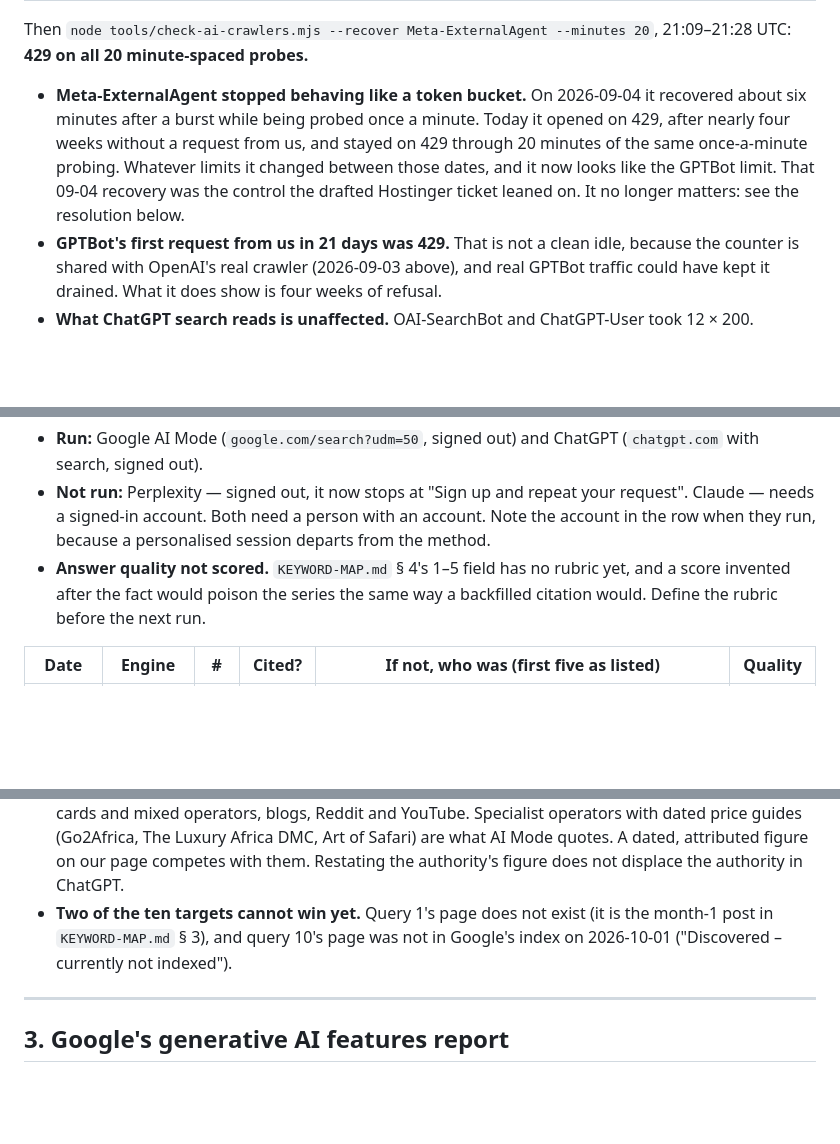
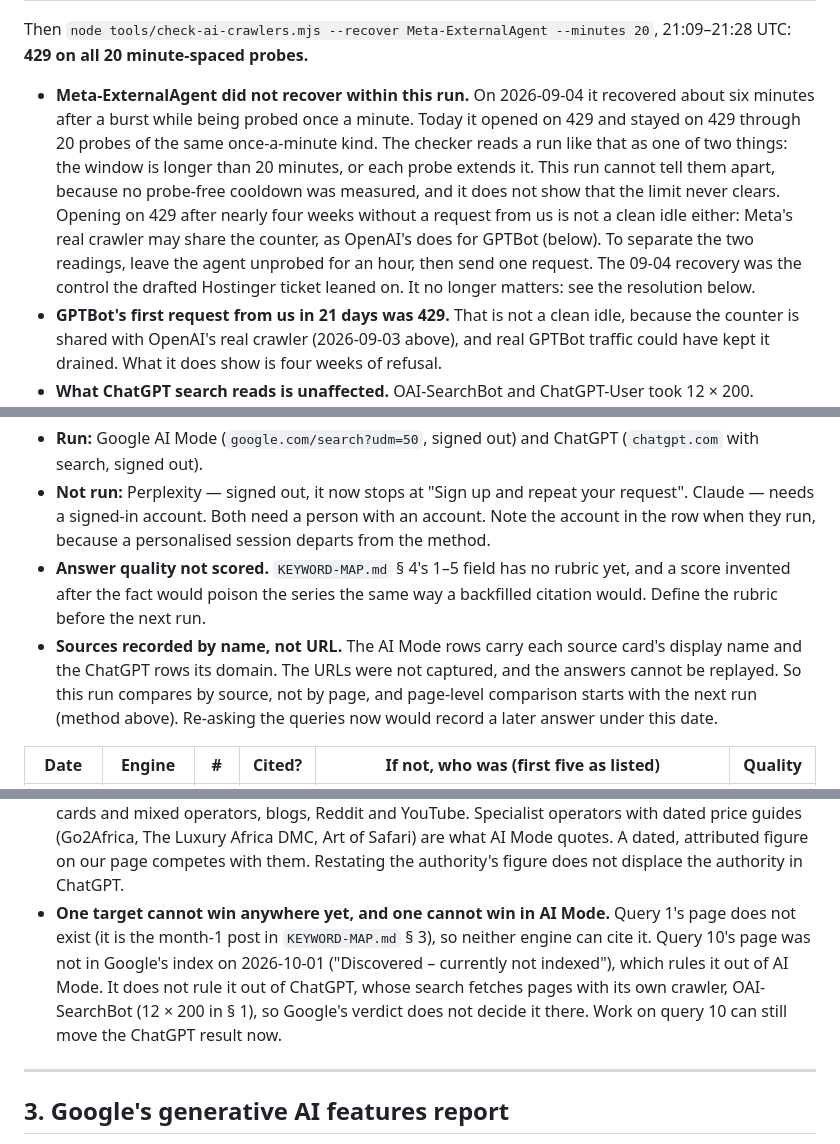
Before and after one commit to soleman23/hymt, a Markdown page: docs/seo/ai-visibility-log.md, 3 parts joined by grey strips. Rendered like a GitHub page; blank space fills up the shorter version.

```diff
--- a/docs/seo/ai-visibility-log.md
+++ b/docs/seo/ai-visibility-log.md
@@ -199,12 +200,17 @@ full run since 2026-09-04; GPTBot was last probed on 2026-09-10 in [#156].
 Then `node tools/check-ai-crawlers.mjs --recover Meta-ExternalAgent --minutes 20`,
 21:09–21:28 UTC: **429 on all 20 minute-spaced probes.**
 
-- **Meta-ExternalAgent stopped behaving like a token bucket.** On 2026-09-04 it
+- **Meta-ExternalAgent did not recover within this run.** On 2026-09-04 it
   recovered about six minutes after a burst while being probed once a minute.
-  Today it opened on 429, after nearly four weeks without a request from us,
-  and stayed on 429 through 20 minutes of the same once-a-minute probing.
-  Whatever limits it changed between those dates, and it now looks like the
-  GPTBot limit. That 09-04 recovery was the control the drafted Hostinger
+  Today it opened on 429 and stayed on 429 through 20 probes of the same
+  once-a-minute kind. The checker reads a run like that as one of two things:
+  the window is longer than 20 minutes, or each probe extends it. This run
+  cannot tell them apart, because no probe-free cooldown was measured, and it
+  does not show that the limit never clears. Opening on 429 after nearly four
+  weeks without a request from us is not a clean idle either: Meta's real
+  crawler may share the counter, as OpenAI's does for GPTBot (below). To
+  separate the two readings, leave the agent unprobed for an hour, then send
+  one request. The 09-04 recovery was the control the drafted Hostinger
   ticket leaned on. It no longer matters: see the resolution below.
 - **GPTBot's first request from us in 21 days was 429.** That is not a clean
   idle, because the counter is shared with OpenAI's real crawler (2026-09-03
@@ -279,6 +291,12 @@ Run 21:10–21:30 UTC from a browser with no signed-in accounts.
 - **Answer quality not scored.** `KEYWORD-MAP.md` § 4's 1–5 field has no rubric
   yet, and a score invented after the fact would poison the series the same way
   a backfilled citation would. Define the rubric before the next run.
+- **Sources recorded by name, not URL.** The AI Mode rows carry each source
+  card's display name and the ChatGPT rows its domain. The URLs were not
+  captured, and the answers cannot be replayed. So this run compares by
+  source, not by page, and page-level comparison starts with the next run
+  (method above). Re-asking the queries now would record a later answer under
+  this date.
 
 | Date | Engine | # | Cited? | If not, who was (first five as listed) | Quality |
 |---|---|---|---|---|---|
@@ -313,9 +331,14 @@ What the first run says, for what one month is worth:
   Africa DMC, Art of Safari) are what AI Mode quotes. A dated, attributed
   figure on our page competes with them. Restating the authority's figure does
   not displace the authority in ChatGPT.
-- **Two of the ten targets cannot win yet.** Query 1's page does not exist (it
-  is the month-1 post in `KEYWORD-MAP.md` § 3), and query 10's page was not in
-  Google's index on 2026-10-01 ("Discovered – currently not indexed").
+- **One target cannot win anywhere yet, and one cannot win in AI Mode.**
+  Query 1's page does not exist (it is the month-1 post in `KEYWORD-MAP.md`
+  § 3), so neither engine can cite it. Query 10's page was not in Google's
+  index on 2026-10-01 ("Discovered – currently not indexed"), which rules it
+  out of AI Mode. It does not rule it out of ChatGPT, whose search fetches
+  pages with its own crawler, OAI-SearchBot (12 × 200 in § 1), so Google's
+  verdict does not decide it there. Work on query 10 can still move the
+  ChatGPT result now.
 
 ---
 
```
Also changed, not shown: other parts of docs/seo/ai-visibility-log.md (+9 -2 lines), docs/seo/KEYWORD-MAP.md (+11 -6 lines), docs/seo/hostinger-ticket-gptbot-429.md (+3 -2 lines).
